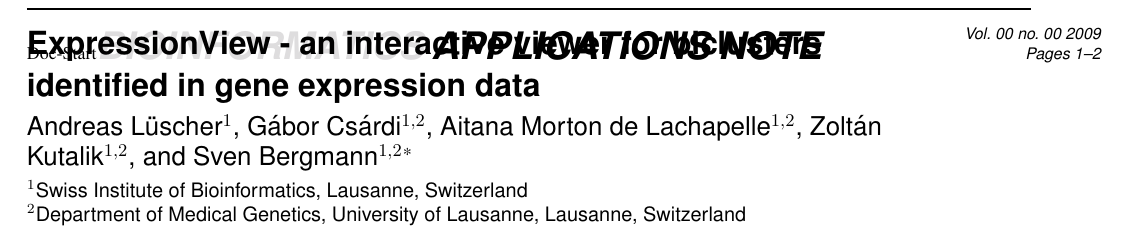
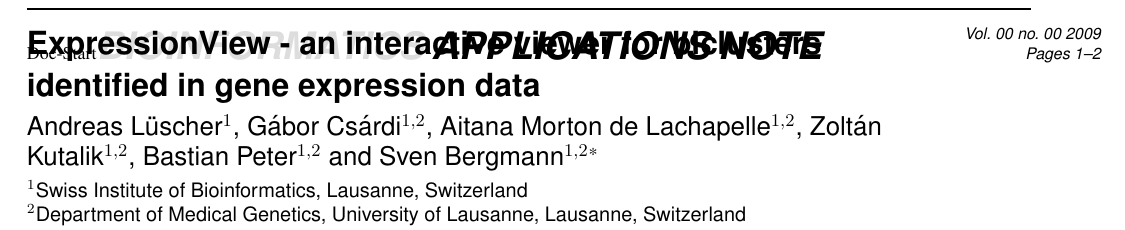
Before and after one commit to gaborcsardi/ISA, a LaTeX paper (expressionviewnote/expressionview.tex): part of page 1 of 2, cut so that both start at the same text. Compiled offline with pdfLaTeX.

Commit message:
Updated ExpressionView application note author list.

```diff
--- a/expressionviewnote/expressionview.tex
+++ b/expressionviewnote/expressionview.tex
@@ -14,7 +14,7 @@
 \firstpage{1}
 \application{}
 \title[ExpressionView]{ExpressionView - an interactive viewer for biclusters identified in gene expression data}
-\author[Andreas L\"uscher, G\'abor Cs\'ardi, Aitana Morton de Lachapelle, Zolt\'an Kutalik, and Sven Bergmann]{Andreas L\"uscher$^1$, G\'abor Cs\'ardi$^{1,2}$, Aitana Morton de Lachapelle$^{1,2}$, Zolt\'an Kutalik$^{1,2}$, and Sven Bergmann$^{1,2}$\footnote{to whom correspondence should be addressed}}
+\author[Andreas L\"uscher, G\'abor Cs\'ardi, Aitana Morton de Lachapelle, Zolt\'an Kutalik, and Sven Bergmann]{Andreas L\"uscher$^1$, G\'abor Cs\'ardi$^{1,2}$, Aitana Morton de Lachapelle$^{1,2}$, Zolt\'an Kutalik$^{1,2}$, Bastian Peter$^{1,2}$ and Sven Bergmann$^{1,2}$\footnote{to whom correspondence should be addressed}}
 \address{
 	$^{1}$Swiss Institute of Bioinformatics, Lausanne, Switzerland\\
 	$^{2}$Department of Medical Genetics, University of Lausanne, Lausanne, Switzerland
```
